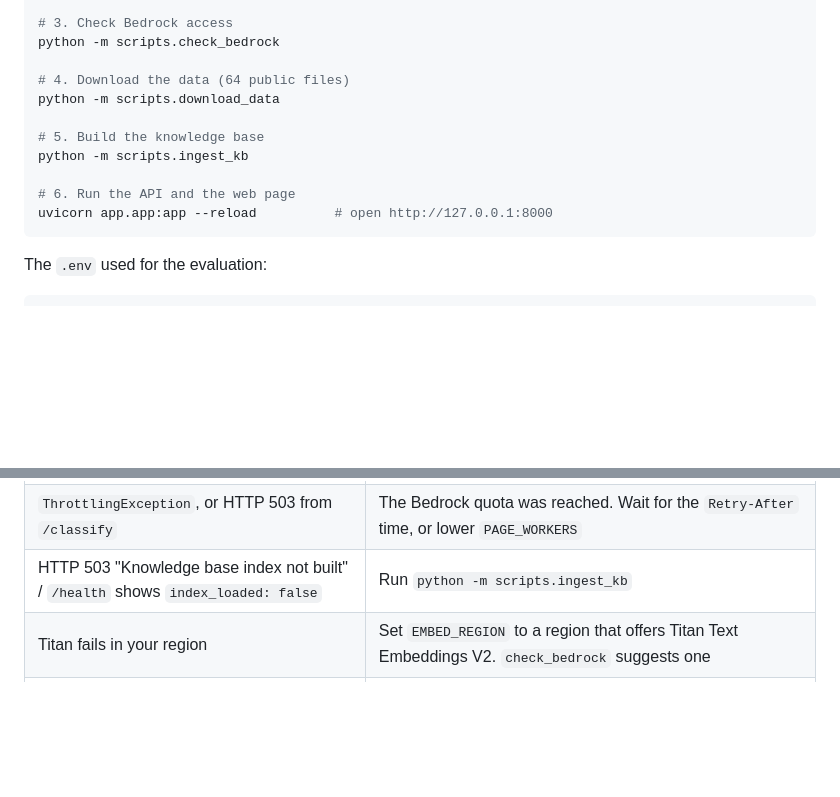
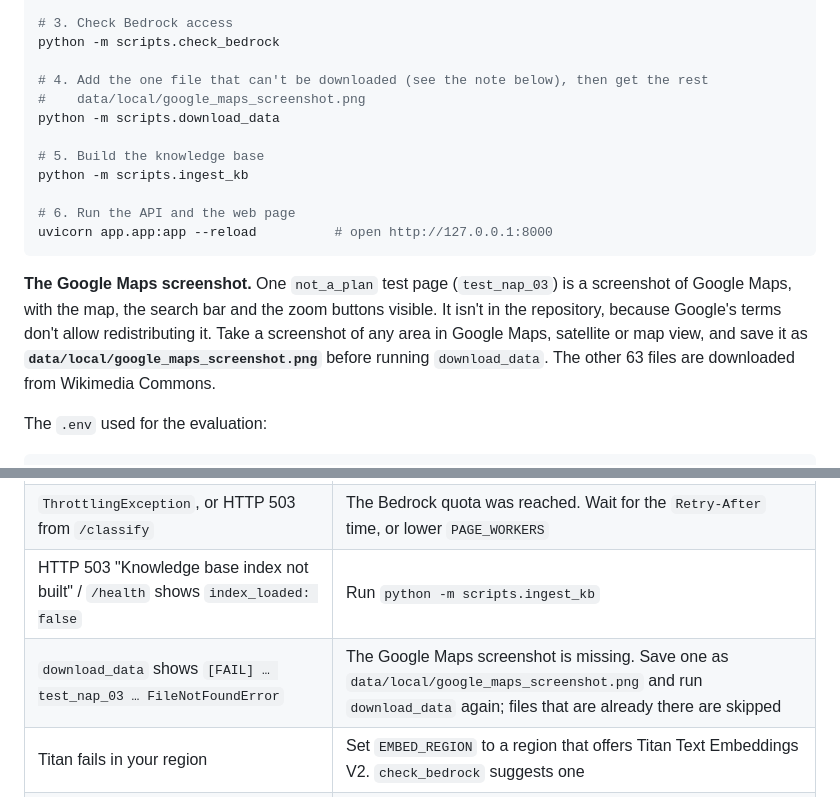
Before and after one commit to Adamderbel/Bedrock_plan_classifier, a Markdown page: README.md, 2 parts joined by grey strips. Rendered like a GitHub page; blank space fills up the shorter version.

````diff
--- a/README.md
+++ b/README.md
@@ -83,7 +83,8 @@ copy .env.example .env
 # 3. Check Bedrock access
 python -m scripts.check_bedrock
 
-# 4. Download the data (64 public files)
+# 4. Add the one file that can't be downloaded (see the note below), then get the rest
+#    data/local/google_maps_screenshot.png
 python -m scripts.download_data
 
 # 5. Build the knowledge base
@@ -92,6 +93,8 @@ python -m scripts.ingest_kb
 # 6. Run the API and the web page
 uvicorn app.app:app --reload          # open http://127.0.0.1:8000
 ```
+
+**The Google Maps screenshot.** One `not_a_plan` test page (`test_nap_03`) is a screenshot of Google Maps, with the map, the search bar and the zoom buttons visible. It isn't in the repository, because Google's terms don't allow redistributing it. Take a screenshot of any area in Google Maps, satellite or map view, and save it as **`data/local/google_maps_screenshot.png`** before running `download_data`. The other 63 files are downloaded from Wikimedia Commons.
 
 The `.env` used for the evaluation:
 
@@ -136,6 +139,7 @@ python -m scripts.eval.report
 | `ModelErrorException … invalid sequence as part of ToolUse` | Nova occasionally produces a broken tool call. The pipeline retries and then falls back to plain JSON. If a page still fails, run it again |
 | `ThrottlingException`, or HTTP 503 from `/classify` | The Bedrock quota was reached. Wait for the `Retry-After` time, or lower `PAGE_WORKERS` |
 | HTTP 503 "Knowledge base index not built" / `/health` shows `index_loaded: false` | Run `python -m scripts.ingest_kb` |
+| `download_data` shows `[FAIL] … test_nap_03 … FileNotFoundError` | The Google Maps screenshot is missing. Save one as `data/local/google_maps_screenshot.png` and run `download_data` again; files that are already there are skipped |
 | Titan fails in your region | Set `EMBED_REGION` to a region that offers Titan Text Embeddings V2. `check_bedrock` suggests one |
 | HTTP 413 / 415 / 422 | 413: the file is larger than 20 MB. 415: it isn't a PDF, PNG or JPEG. 422: it's empty, corrupt, password-protected, or longer than 20 pages |
 | A page takes ~20 s | Expected: each page makes two model calls, one after the other. Pages of one PDF run 3 at a time (`PAGE_WORKERS`) |
````
